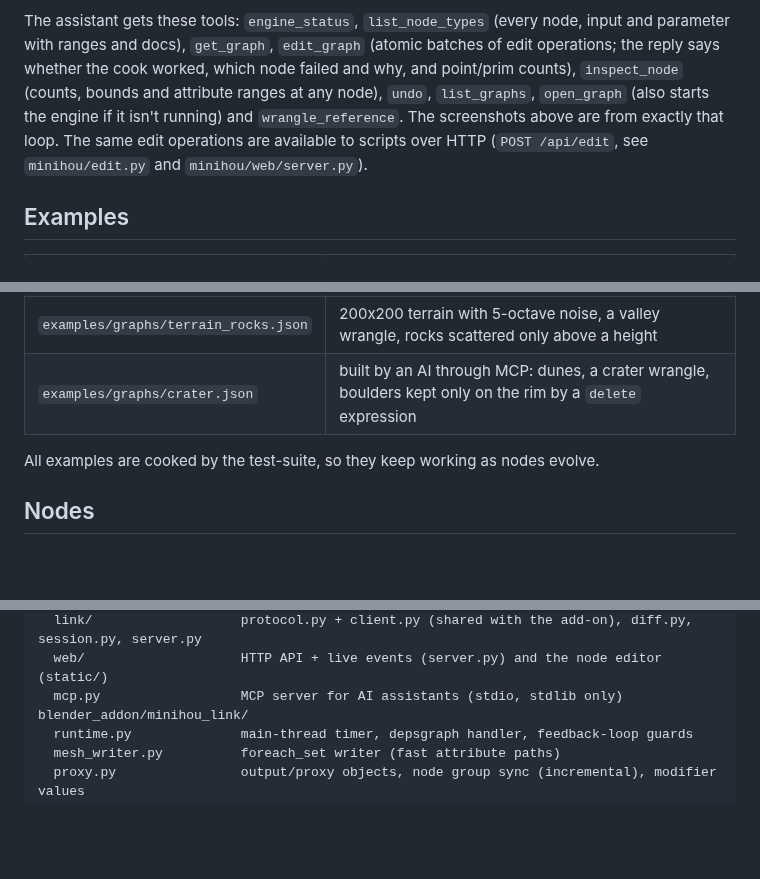
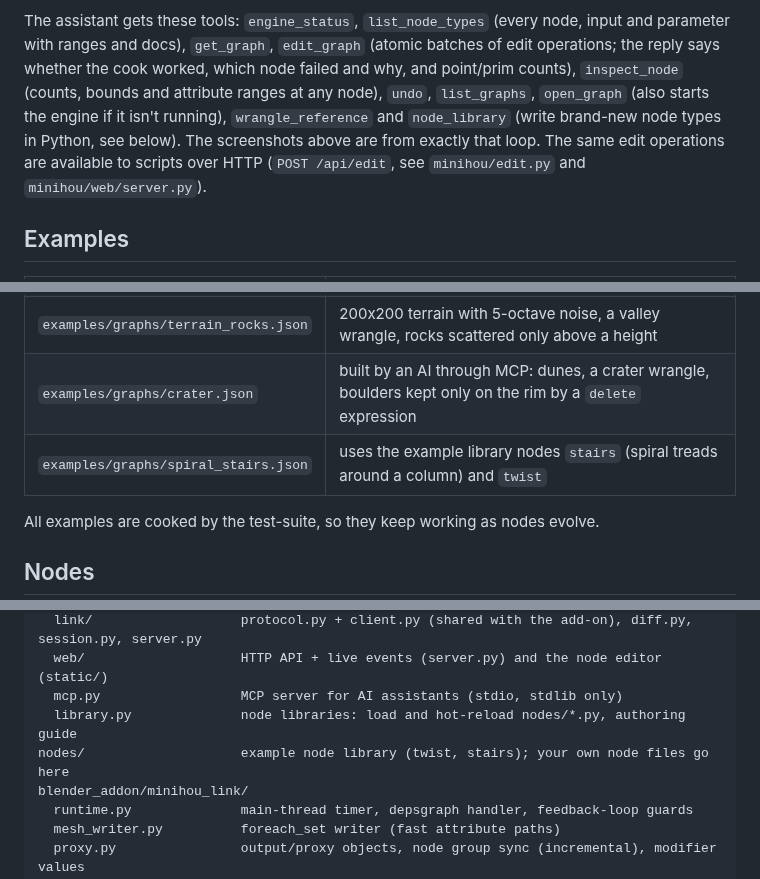
Before and after one commit to grahamwheaton/MiniHou, a Markdown page: README.md, 3 parts joined by grey strips. Drawn GitHub-style; blank space fills up the shorter version.

```diff
--- a/README.md
+++ b/README.md
@@ -81,7 +81,8 @@ Then start `claude` in this folder (approve the `minihou` server) and ask, for e
 The assistant gets these tools: `engine_status`, `list_node_types` (every node, input and parameter with ranges and docs),
 `get_graph`, `edit_graph` (atomic batches of edit operations; the reply says whether the cook worked, which node failed and why,
 and point/prim counts), `inspect_node` (counts, bounds and attribute ranges at any node), `undo`, `list_graphs`, `open_graph`
-(also starts the engine if it isn't running) and `wrangle_reference`. The screenshots above are from exactly that loop.
+(also starts the engine if it isn't running), `wrangle_reference` and `node_library` (write brand-new node types in Python,
+see below). The screenshots above are from exactly that loop.
 The same edit operations are available to scripts over HTTP (`POST /api/edit`, see `minihou/edit.py` and `minihou/web/server.py`).
 
 ## Examples
@@ -92,6 +93,7 @@ The same edit operations are available to scripts over HTTP (`POST /api/edit`, s
 | `examples/graphs/spiky_sphere.json` | sphere + vector noise, normals, scatter, delete by expression, per-point `pscale` from a wrangle, box spikes |
 | `examples/graphs/terrain_rocks.json` | 200x200 terrain with 5-octave noise, a valley wrangle, rocks scattered only above a height |
 | `examples/graphs/crater.json` | built by an AI through MCP: dunes, a crater wrangle, boulders kept only on the rim by a `delete` expression |
+| `examples/graphs/spiral_stairs.json` | uses the example library nodes `stairs` (spiral treads around a column) and `twist` |
 
 All examples are cooked by the test-suite, so they keep working as nodes evolve.
 
@@ -278,6 +305,8 @@ minihou/                  the engine (numpy + stdlib, optional numba; never impo
   link/                   protocol.py + client.py (shared with the add-on), diff.py, session.py, server.py
   web/                    HTTP API + live events (server.py) and the node editor (static/)
   mcp.py                  MCP server for AI assistants (stdio, stdlib only)
+  library.py              node libraries: load and hot-reload nodes/*.py, authoring guide
+nodes/                    example node library (twist, stairs); your own node files go here
 blender_addon/minihou_link/
   runtime.py              main-thread timer, depsgraph handler, feedback-loop guards
   mesh_writer.py          foreach_set writer (fast attribute paths)
```
Also changed, not shown: other parts of README.md (+26 -1 lines), docs/PLAN.md (+19 -1 lines), docs/images/spiral_stairs.png (added), 16 other files.
